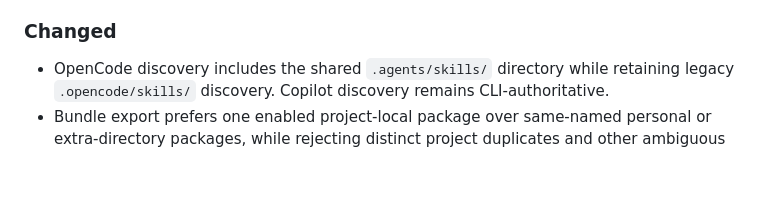
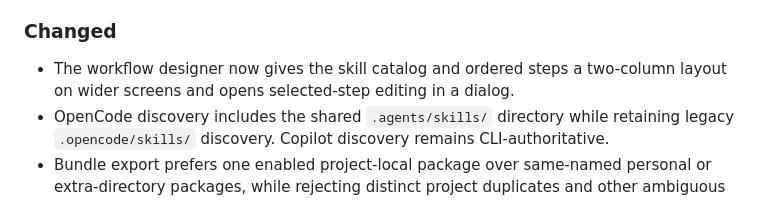
Before and after one commit to McFuzzySquirrel/skill-loom, a Markdown page: CHANGELOG.md, the part around the change. GitHub-like rendering; blank space fills up the shorter version.

Commit message:
Document workflow step editor dialog
Co-authored-by: Copilot <223556219+Copilot@users.noreply.github.com>

```diff
--- a/CHANGELOG.md
+++ b/CHANGELOG.md
@@ -30,6 +30,7 @@ The package version `0.1.0` is private and has no Git release tag or npm publica
 
 ### Changed
 
+- The workflow designer now gives the skill catalog and ordered steps a two-column layout on wider screens and opens selected-step editing in a dialog.
 - OpenCode discovery includes the shared `.agents/skills/` directory while retaining legacy `.opencode/skills/` discovery. Copilot discovery remains CLI-authoritative.
 - Bundle export prefers one enabled project-local package over same-named personal or extra-directory packages, while rejecting distinct project duplicates and other ambiguous sources.
 - README, user, administrator, and release documentation now distinguish supported behavior, limitations, and unpublished status.
```
Also changed, not shown: docs/user-guide.md (+1 -1 lines), docs/visual-tour.md (+2 -2 lines), docs/assets/skill-loom-tour.gif, docs/assets/tour/03-workflow-designer.png, 1 other file.
